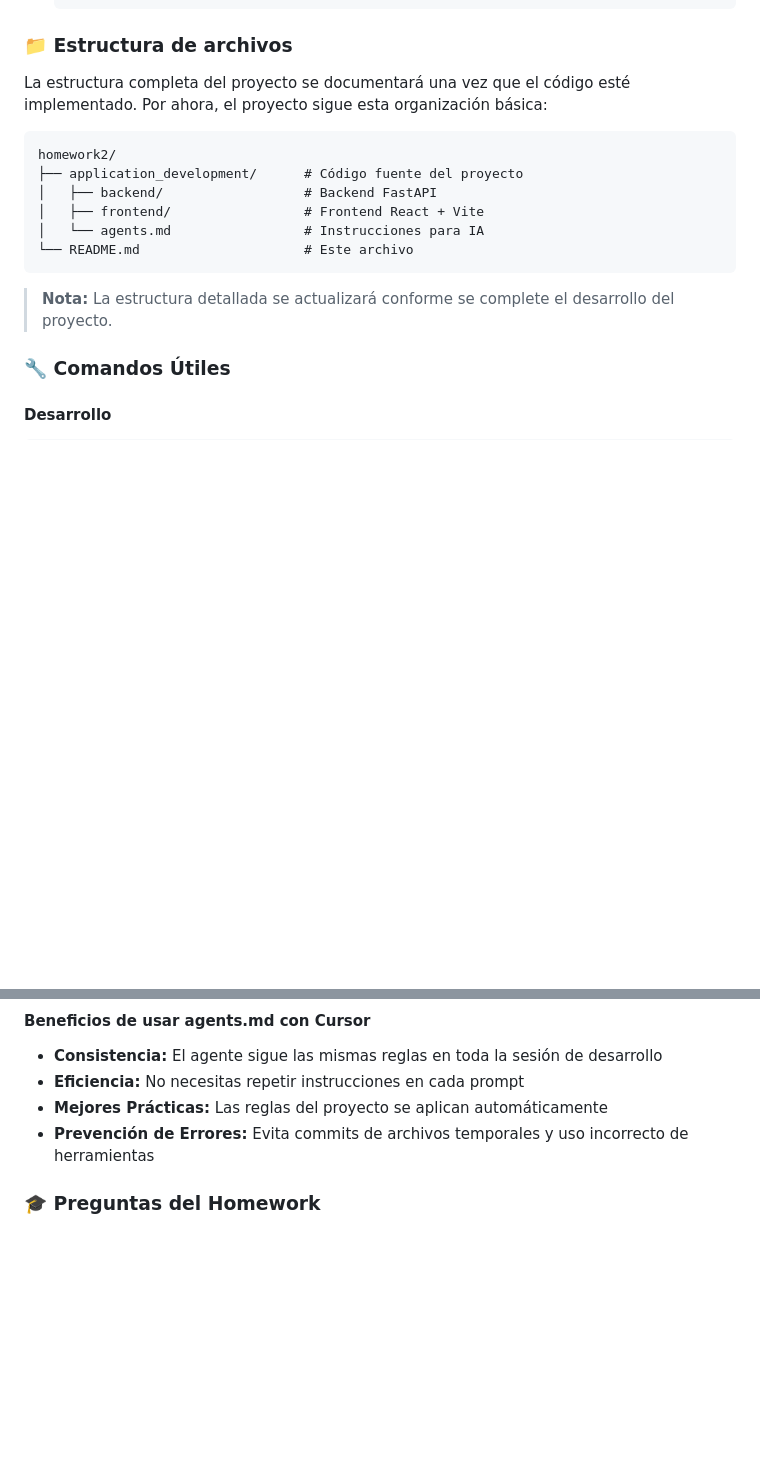
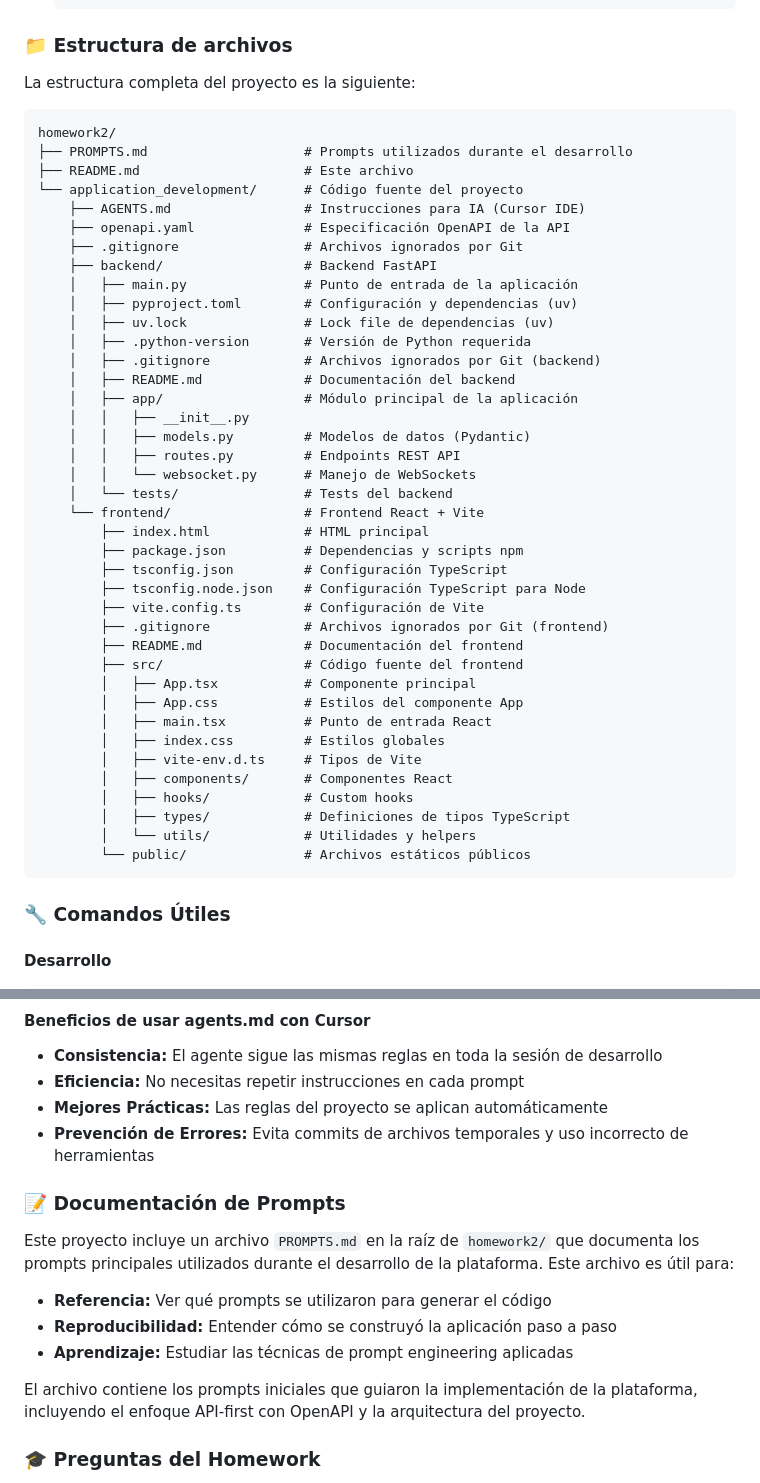
Before and after one commit to jesusoviedo/ai-dev-tools-zoomcamp, a Markdown page: homework2/README.md, 2 parts joined by grey strips. Drawn GitHub-style; blank space fills up the shorter version.

Commit message:
docs: Update README to reflect the complete project structure, adding PROMPTS.md and AGENTS.md for better documentation and clarity.

````diff
--- a/homework2/README.md
+++ b/homework2/README.md
@@ -116,18 +116,49 @@ Esta tarea cubre el desarrollo completo de una aplicación end-to-end asistida p
 
 ### 📁 Estructura de archivos
 
-La estructura completa del proyecto se documentará una vez que el código esté implementado. Por ahora, el proyecto sigue esta organización básica:
+La estructura completa del proyecto es la siguiente:
 
 ```
 homework2/
-├── application_development/      # Código fuente del proyecto
-│   ├── backend/                  # Backend FastAPI
-│   ├── frontend/                 # Frontend React + Vite
-│   └── agents.md                 # Instrucciones para IA
-└── README.md                     # Este archivo
+├── PROMPTS.md                    # Prompts utilizados durante el desarrollo
+├── README.md                     # Este archivo
+└── application_development/      # Código fuente del proyecto
+    ├── AGENTS.md                 # Instrucciones para IA (Cursor IDE)
+    ├── openapi.yaml              # Especificación OpenAPI de la API
+    ├── .gitignore                # Archivos ignorados por Git
+    ├── backend/                  # Backend FastAPI
+    │   ├── main.py               # Punto de entrada de la aplicación
+    │   ├── pyproject.toml        # Configuración y dependencias (uv)
+    │   ├── uv.lock               # Lock file de dependencias (uv)
+    │   ├── .python-version       # Versión de Python requerida
+    │   ├── .gitignore            # Archivos ignorados por Git (backend)
+    │   ├── README.md             # Documentación del backend
+    │   ├── app/                  # Módulo principal de la aplicación
+    │   │   ├── __init__.py
+    │   │   ├── models.py         # Modelos de datos (Pydantic)
+    │   │   ├── routes.py         # Endpoints REST API
+    │   │   └── websocket.py      # Manejo de WebSockets
+    │   └── tests/                # Tests del backend
+    └── frontend/                 # Frontend React + Vite
+        ├── index.html            # HTML principal
+        ├── package.json          # Dependencias y scripts npm
+        ├── tsconfig.json         # Configuración TypeScript
+        ├── tsconfig.node.json    # Configuración TypeScript para Node
+        ├── vite.config.ts        # Configuración de Vite
+        ├── .gitignore            # Archivos ignorados por Git (frontend)
+        ├── README.md             # Documentación del frontend
+        ├── src/                  # Código fuente del frontend
+        │   ├── App.tsx           # Componente principal
+        │   ├── App.css           # Estilos del componente App
+        │   ├── main.tsx          # Punto de entrada React
+        │   ├── index.css         # Estilos globales
+        │   ├── vite-env.d.ts     # Tipos de Vite
+        │   ├── components/       # Componentes React
+        │   ├── hooks/            # Custom hooks
+        │   ├── types/            # Definiciones de tipos TypeScript
+        │   └── utils/            # Utilidades y helpers
+        └── public/               # Archivos estáticos públicos
 ```
-
-> **Nota:** La estructura detallada se actualizará conforme se complete el desarrollo del proyecto.
 
 ### 🔧 Comandos Útiles
 
@@ -280,6 +311,16 @@ El archivo `application_development/agents.md` contiene las siguientes instrucci
 - **Eficiencia:** No necesitas repetir instrucciones en cada prompt
 - **Mejores Prácticas:** Las reglas del proyecto se aplican automáticamente
 - **Prevención de Errores:** Evita commits de archivos temporales y uso incorrecto de herramientas
+
+### 📝 Documentación de Prompts
+
+Este proyecto incluye un archivo `PROMPTS.md` en la raíz de `homework2/` que documenta los prompts principales utilizados durante el desarrollo de la plataforma. Este archivo es útil para:
+
+- **Referencia:** Ver qué prompts se utilizaron para generar el código
+- **Reproducibilidad:** Entender cómo se construyó la aplicación paso a paso
+- **Aprendizaje:** Estudiar las técnicas de prompt engineering aplicadas
+
+El archivo contiene los prompts iniciales que guiaron la implementación de la plataforma, incluyendo el enfoque API-first con OpenAPI y la arquitectura del proyecto.
 
 ### 🎓 Preguntas del Homework
 
````
Also changed, not shown: other parts of homework2/README.md (+51 -10 lines).
